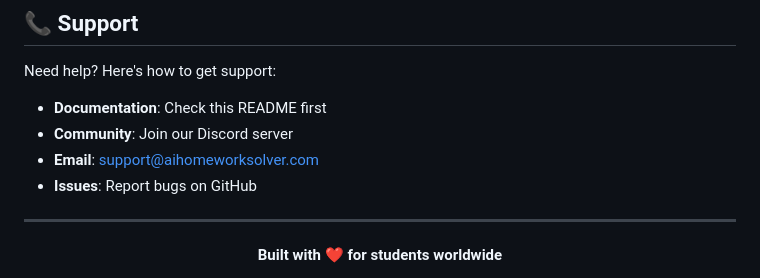
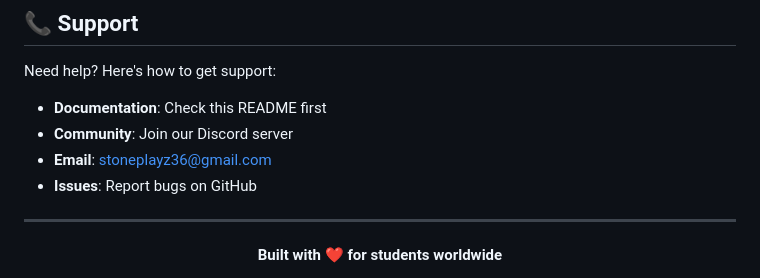
Before and after one commit to shaan222/AiHomework-Solver, a Markdown page: README.md, the part around the change. Drawn GitHub-style.

```diff
--- a/README.md
+++ b/README.md
@@ -274,7 +274,7 @@ Need help? Here's how to get support:
 
 - **Documentation**: Check this README first
 - **Community**: Join our Discord server
-- **Email**: support@aihomeworksolver.com
+- **Email**: stoneplayz36@gmail.com
 - **Issues**: Report bugs on GitHub
 
 ---
```
